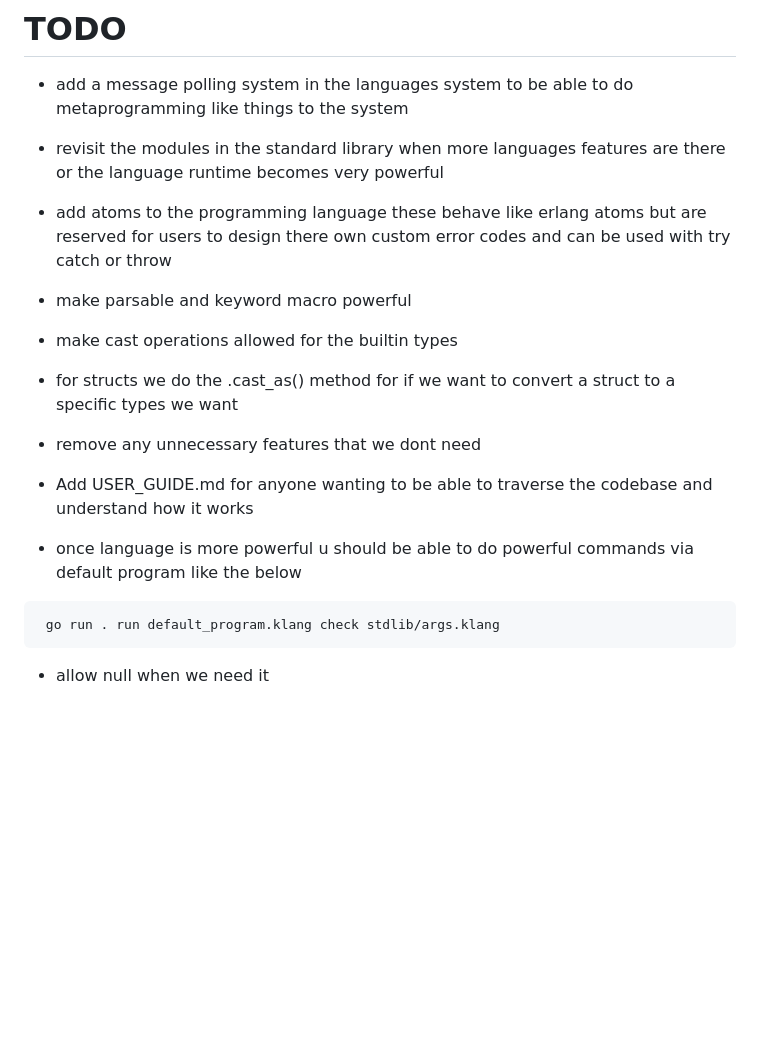
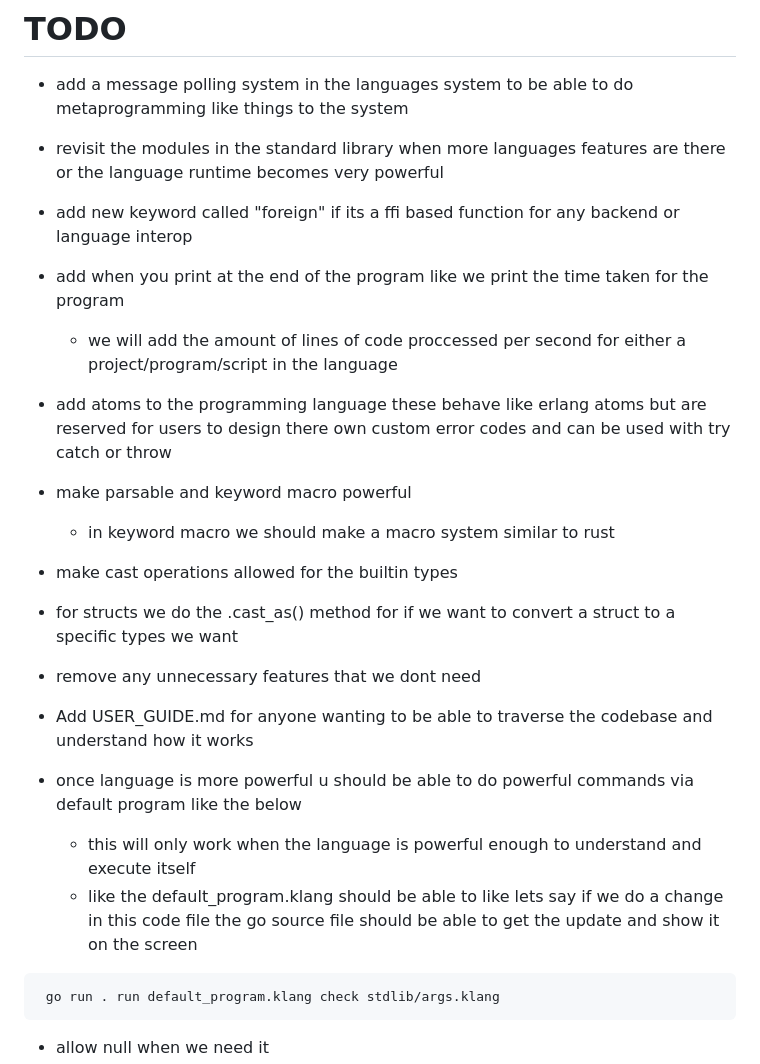
Before and after one commit to KisuraWSP/kLang, a Markdown page: TODO.md, the part around the change. Drawn GitHub-style; blank space fills up the shorter version.

Commit message:
updated the todo

````diff
--- a/TODO.md
+++ b/TODO.md
@@ -5,8 +5,12 @@
 - add a message polling system in the languages system to be able to do metaprogramming like things to the system
 - revisit the modules in the standard library when more languages features are there or the language runtime becomes very powerful
 
+- add new keyword called "foreign" if its a ffi based function for any backend or language interop
+- add when you print at the end of the program like we print the time taken for the program
+   - we will add the amount of lines of code proccessed per second for either a project/program/script in the language
 - add atoms to the programming language these behave like erlang atoms but are reserved for users to design there own custom error codes and can be used with try catch or throw
 - make parsable and keyword macro powerful
+   - in keyword macro we should make a macro system similar to rust
 
 - make cast operations allowed for the builtin types
 - for structs we do the .cast_as() method for if we want to convert a struct to a specific types we want
@@ -14,6 +18,8 @@
 - Add USER_GUIDE.md for anyone wanting to be able to traverse the codebase and understand how it works
 
 - once language is more powerful u should be able to do powerful commands via default program like the below
+   - this will only work when the language is powerful enough to understand and execute itself
+   - like the default_program.klang should be able to like lets say if we do a change in this code file the go source file should be able to get the update and show it on the screen
 ```shell
  go run . run default_program.klang check stdlib/args.klang
 ```
````
